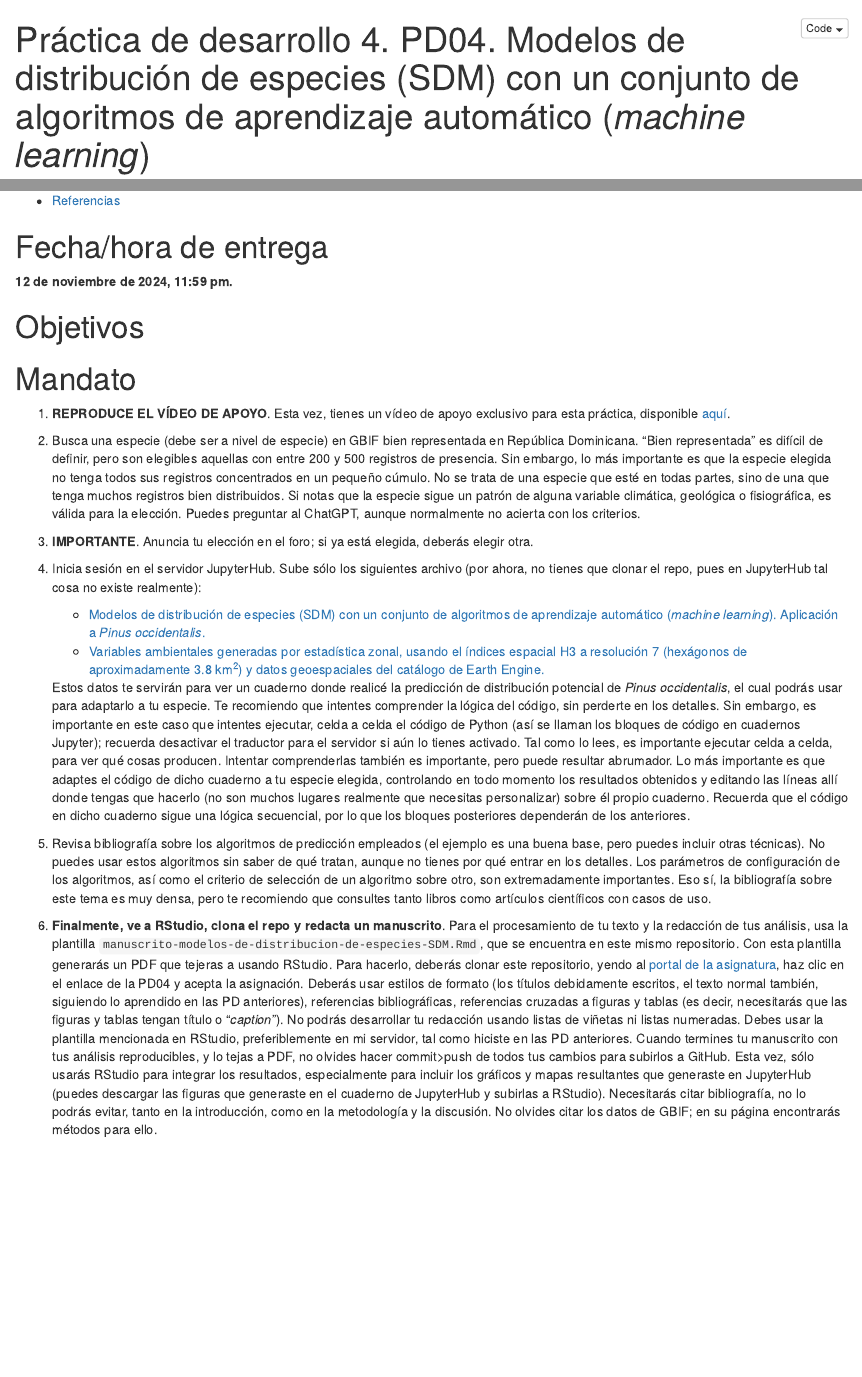
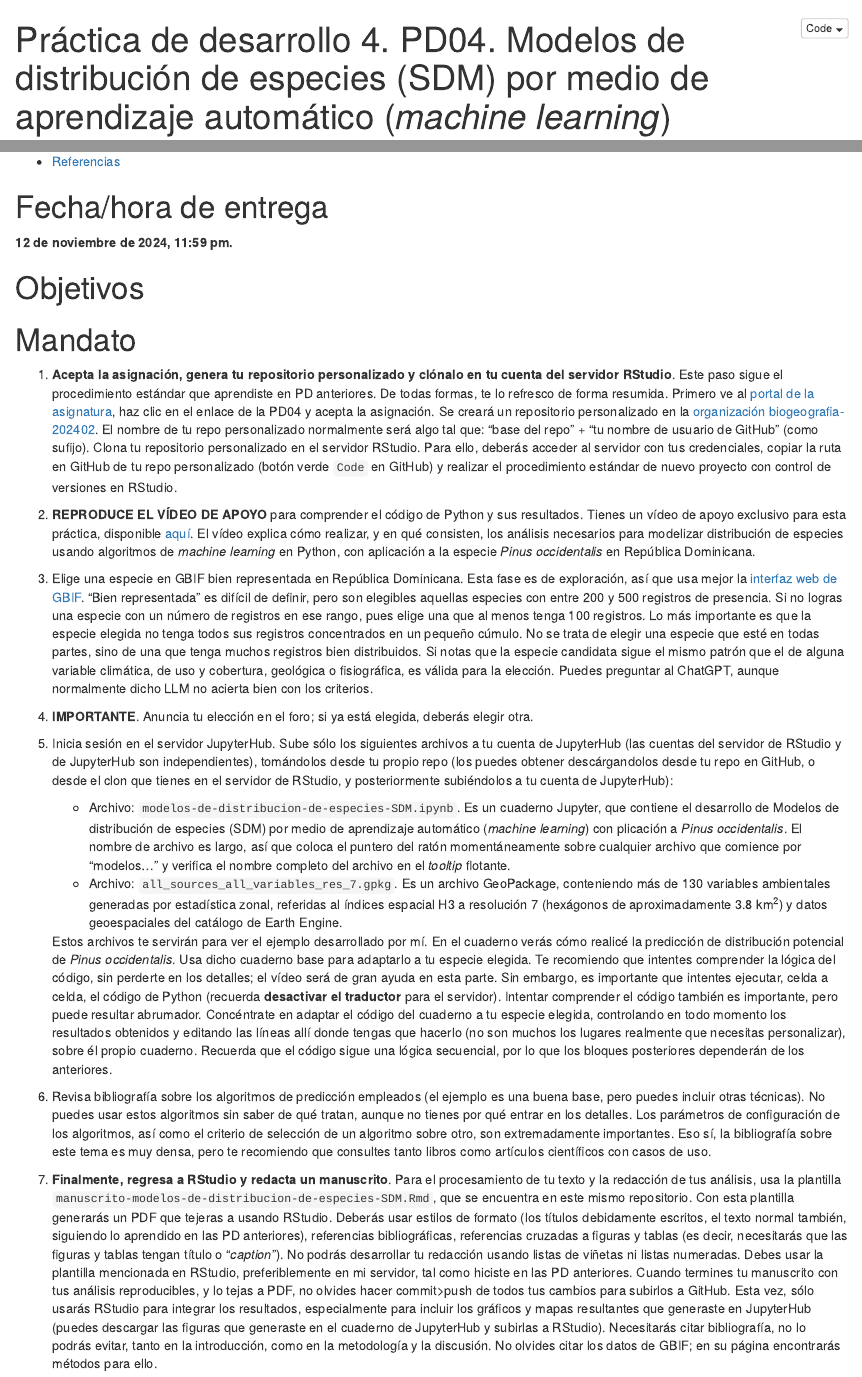
Before and after one commit to biogeografia-master/modelos-de-distribucion-de-especies, an R Markdown document (README.Rmd): the page in a window 1100 px wide, from its top, and a second part further down, joined at a grey line. The pictures show the output file README.html that the author committed with the source, opened offline.

Commit message:
UPDATE Juypyter Notebook corrected, preparing for video

```diff
--- a/README.Rmd
+++ b/README.Rmd
@@ -1,5 +1,5 @@
 ---
-title: "Práctica de desarrollo 4. PD04. Modelos de distribución de especies (SDM) con un conjunto de algoritmos de aprendizaje automático (*machine learning*)<small><br>Biogeografía (GEO-131)<br>Universidad Autónoma de Santo Domingo (UASD)<br>Semestre 2024-02</small>"
+title: "Práctica de desarrollo 4. PD04. Modelos de distribución de especies (SDM) por medio de aprendizaje automático (*machine learning*)<small><br>Biogeografía (GEO-131)<br>Universidad Autónoma de Santo Domingo (UASD)<br>Semestre 2024-02</small>"
 author: "El Tali"
 date: "`r format(Sys.Date(), '%Y-%m-%d')`"
 output:
@@ -54,22 +54,23 @@ if (grepl('gfm', output_format)) {
 
 # Mandato
 
-1. **REPRODUCE EL VÍDEO DE APOYO**. Esta vez, tienes un vídeo de apoyo exclusivo para esta práctica, disponible [aquí]().
+1. **Acepta la asignación, genera tu repositorio personalizado y clónalo en tu cuenta del servidor RStudio**. Este paso sigue el procedimiento estándar que aprendiste en PD anteriores. De todas formas, te lo refresco de forma resumida. Primero ve al [portal de la asignatura](https://github.com/biogeografia-202402), haz clic en el enlace de la PD04 y acepta la asignación. Se creará un repositorio personalizado en la [organización biogeografia-202402](https://github.com/biogeografia-202402). El nombre de tu repo personalizado normalmente será algo tal que: "base del repo" + "tu nombre de usuario de GitHub" (como sufijo). Clona tu repositorio personalizado en el servidor RStudio. Para ello, deberás acceder al servidor con tus credenciales, copiar la ruta en GitHub de tu repo personalizado (botón verde `Code` en GitHub) y realizar el procedimiento estándar de nuevo proyecto con control de versiones en RStudio.
 
+2. **REPRODUCE EL VÍDEO DE APOYO** para comprender el código de Python y sus resultados. Tienes un vídeo de apoyo exclusivo para esta práctica, disponible [aquí](). El vídeo explica cómo realizar, y en qué consisten, los análisis necesarios para modelizar distribución de especies usando algoritmos de *machine learning* en Python, con aplicación a la especie *Pinus occidentalis* en República Dominicana.
 
-2. Busca una especie (debe ser a nivel de especie) en GBIF bien representada en República Dominicana. "Bien representada" es difícil de definir, pero son elegibles aquellas con entre 200 y 500 registros de presencia. Sin embargo, lo más importante es que la especie elegida no tenga todos sus registros concentrados en un pequeño cúmulo. No se trata de una especie que esté en todas partes, sino de una que tenga muchos registros bien distribuidos. Si notas que la especie sigue un patrón de alguna variable climática, geológica o fisiográfica, es válida para la elección. Puedes preguntar al ChatGPT, aunque normalmente no acierta con los criterios.
+3. Elige una especie en GBIF bien representada en República Dominicana. Esta fase es de exploración, así que usa mejor la [interfaz web de GBIF](https://gbif.org). "Bien representada" es difícil de definir, pero son elegibles aquellas especies con entre 200 y 500 registros de presencia. Si no logras una especie con un número de registros en ese rango, pues elige una que al menos tenga 100 registros. Lo más importante es que la especie elegida no tenga todos sus registros concentrados en un pequeño cúmulo. No se trata de elegir una especie que esté en todas partes, sino de una que tenga muchos registros bien distribuidos. Si notas que la especie candidata sigue el mismo patrón que el de alguna variable climática, de uso y cobertura, geológica o fisiográfica, es válida para la elección. Puedes preguntar al ChatGPT, aunque normalmente dicho LLM no acierta bien con los criterios.
 
-3. **IMPORTANTE**. Anuncia tu elección en el foro; si ya está elegida, deberás elegir otra.
+4. **IMPORTANTE**. Anuncia tu elección en el foro; si ya está elegida, deberás elegir otra.
 
-4. Inicia sesión en el servidor JupyterHub. Sube sólo los siguientes archivo (por ahora, no tienes que clonar el repo, pues en JupyterHub tal cosa no existe realmente):
-    - [Modelos de distribución de especies (SDM) con un conjunto de algoritmos de aprendizaje automático (*machine learning*). Aplicación a *Pinus occidentalis*.](https://github.com/biogeografia-master/modelos-de-distribucion-de-especies/modelos-de-distribucion-de-especies-SDM.ipynb)
-    - [Variables ambientales generadas por estadística zonal, usando el índices espacial H3 a resolución 7 (hexágonos de aproximadamente 3.8 km<sup>2</sup>) y datos geoespaciales del catálogo de Earth Engine.](https://github.com/biogeografia-master/modelos-de-distribucion-de-especies/all_sources_all_variables_res_7.gpkg)
+5. Inicia sesión en el servidor JupyterHub. Sube sólo los siguientes archivos a tu cuenta de JupyterHub (las cuentas del servidor de RStudio y de JupyterHub son independientes), tomándolos desde tu propio repo (los puedes obtener descárgandolos desde tu repo en GitHub, o desde el clon que tienes en el servidor de RStudio, y posteriormente subiéndolos a tu cuenta de JupyterHub):
+    - Archivo: `modelos-de-distribucion-de-especies-SDM.ipynb`. Es un cuaderno Jupyter, que contiene el desarrollo de Modelos de distribución de especies (SDM) por medio de aprendizaje automático (*machine learning*) con plicación a *Pinus occidentalis*. El nombre de archivo es largo, así que coloca el puntero del ratón momentáneamente sobre cualquier archivo que comience por "modelos..." y verifica el nombre completo del archivo en el *tooltip* flotante.
+    - Archivo: `all_sources_all_variables_res_7.gpkg`. Es un archivo GeoPackage, conteniendo más de 130 variables ambientales generadas por estadística zonal, referidas al índices espacial H3 a resolución 7 (hexágonos de aproximadamente 3.8 km<sup>2</sup>) y datos geoespaciales del catálogo de Earth Engine.
 
-    Estos datos te servirán para ver un cuaderno donde realicé la predicción de distribución potencial de *Pinus occidentalis*, el cual podrás usar para adaptarlo a tu especie. Te recomiendo que intentes comprender la lógica del código, sin perderte en los detalles. Sin embargo, es importante en este caso que intentes ejecutar, celda a celda el código de Python (así se llaman los bloques de código en cuadernos Jupyter); recuerda desactivar el traductor para el servidor si aún lo tienes activado. Tal como lo lees, es importante ejecutar celda a celda, para ver qué cosas producen. Intentar comprenderlas también es importante, pero puede resultar abrumador. Lo más importante es que adaptes el código de dicho cuaderno a tu especie elegida, controlando en todo momento los resultados obtenidos y editando las líneas allí donde tengas que hacerlo (no son muchos lugares realmente que necesitas personalizar) sobre él propio cuaderno. Recuerda que el código en dicho cuaderno sigue una lógica secuencial, por lo que los bloques posteriores dependerán de los anteriores.
+    Estos archivos te servirán para ver el ejemplo desarrollado por mí. En el cuaderno verás cómo realicé la predicción de distribución potencial de *Pinus occidentalis*. Usa dicho cuaderno base para adaptarlo a tu especie elegida. Te recomiendo que intentes comprender la lógica del código, sin perderte en los detalles; el vídeo será de gran ayuda en esta parte. Sin embargo, es importante que intentes ejecutar, celda a celda, el código de Python (recuerda **desactivar el traductor** para el servidor). Intentar comprender el código también es importante, pero puede resultar abrumador. Concéntrate en adaptar el código del cuaderno a tu especie elegida, controlando en todo momento los resultados obtenidos y editando las líneas allí donde tengas que hacerlo (no son muchos los lugares realmente que necesitas personalizar), sobre él propio cuaderno. Recuerda que el código sigue una lógica secuencial, por lo que los bloques posteriores dependerán de los anteriores.
 
-5. Revisa bibliografía sobre los algoritmos de predicción empleados (el ejemplo es una buena base, pero puedes incluir otras técnicas). No puedes usar estos algoritmos sin saber de qué tratan, aunque no tienes por qué entrar en los detalles. Los parámetros de configuración de los algoritmos, así como el criterio de selección de un algoritmo sobre otro, son extremadamente importantes. Eso sí, la bibliografía sobre este tema es muy densa, pero te recomiendo que consultes tanto libros como artículos científicos con casos de uso.
+6. Revisa bibliografía sobre los algoritmos de predicción empleados (el ejemplo es una buena base, pero puedes incluir otras técnicas). No puedes usar estos algoritmos sin saber de qué tratan, aunque no tienes por qué entrar en los detalles. Los parámetros de configuración de los algoritmos, así como el criterio de selección de un algoritmo sobre otro, son extremadamente importantes. Eso sí, la bibliografía sobre este tema es muy densa, pero te recomiendo que consultes tanto libros como artículos científicos con casos de uso.
 
-6. **Finalmente, ve a RStudio, clona el repo y redacta un manuscrito**. Para el procesamiento de tu texto y la redacción de tus análisis, usa la plantilla `manuscrito-modelos-de-distribucion-de-especies-SDM.Rmd`, que se encuentra en este mismo repositorio. Con esta plantilla generarás un PDF que tejeras a usando RStudio. Para hacerlo, deberás clonar este repositorio, yendo al [portal de la asignatura](https://github.com/biogeografia-202402), haz clic en el enlace de la PD04 y acepta la asignación. Deberás usar estilos de formato (los títulos debidamente escritos, el texto normal también, siguiendo lo aprendido en las PD anteriores), referencias bibliográficas, referencias cruzadas a figuras y tablas (es decir, necesitarás que las figuras y tablas tengan título o "*caption*"). No podrás desarrollar tu redacción usando listas de viñetas ni listas numeradas. Debes usar la plantilla mencionada en RStudio, preferiblemente en mi servidor, tal como hiciste en las PD anteriores. Cuando termines tu manuscrito con tus análisis reproducibles, y lo tejas a PDF, no olvides hacer commit>push de todos tus cambios para subirlos a GitHub. Esta vez, sólo usarás RStudio para integrar los resultados, especialmente para incluir los gráficos y mapas resultantes que generaste en JupyterHub (puedes descargar las figuras que generaste en el cuaderno de JupyterHub y subirlas a RStudio). Necesitarás citar bibliografía, no lo podrás evitar, tanto en la introducción, como en la metodología y la discusión. No olvides citar los datos de GBIF; en su página encontrarás métodos para ello.
+7. **Finalmente, regresa a RStudio y redacta un manuscrito**. Para el procesamiento de tu texto y la redacción de tus análisis, usa la plantilla `manuscrito-modelos-de-distribucion-de-especies-SDM.Rmd`, que se encuentra en este mismo repositorio. Con esta plantilla generarás un PDF que tejeras a usando RStudio. Deberás usar estilos de formato (los títulos debidamente escritos, el texto normal también, siguiendo lo aprendido en las PD anteriores), referencias bibliográficas, referencias cruzadas a figuras y tablas (es decir, necesitarás que las figuras y tablas tengan título o "*caption*"). No podrás desarrollar tu redacción usando listas de viñetas ni listas numeradas. Debes usar la plantilla mencionada en RStudio, preferiblemente en mi servidor, tal como hiciste en las PD anteriores. Cuando termines tu manuscrito con tus análisis reproducibles, y lo tejas a PDF, no olvides hacer commit>push de todos tus cambios para subirlos a GitHub. Esta vez, sólo usarás RStudio para integrar los resultados, especialmente para incluir los gráficos y mapas resultantes que generaste en JupyterHub (puedes descargar las figuras que generaste en el cuaderno de JupyterHub y subirlas a RStudio). Necesitarás citar bibliografía, no lo podrás evitar, tanto en la introducción, como en la metodología y la discusión. No olvides citar los datos de GBIF; en su página encontrarás métodos para ello.
 
 Distribuye tu texto en las siguientes secciones:
 
```
Also changed, not shown: README.html, README.md.
